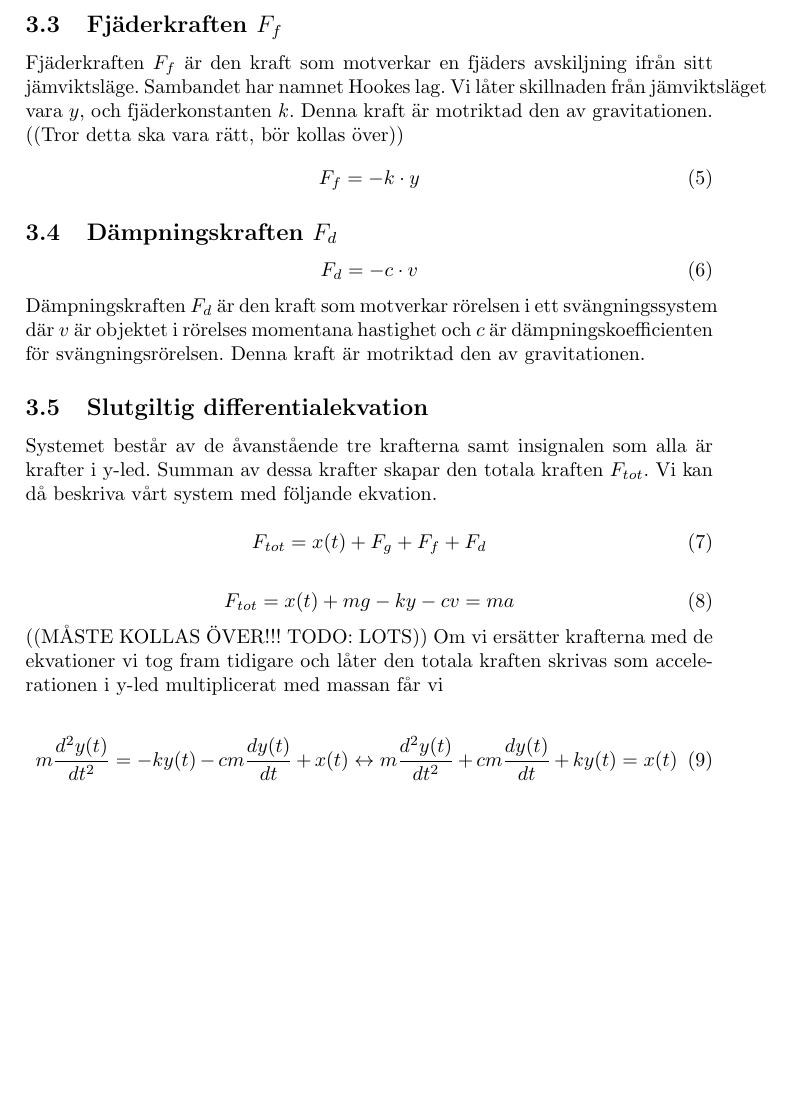
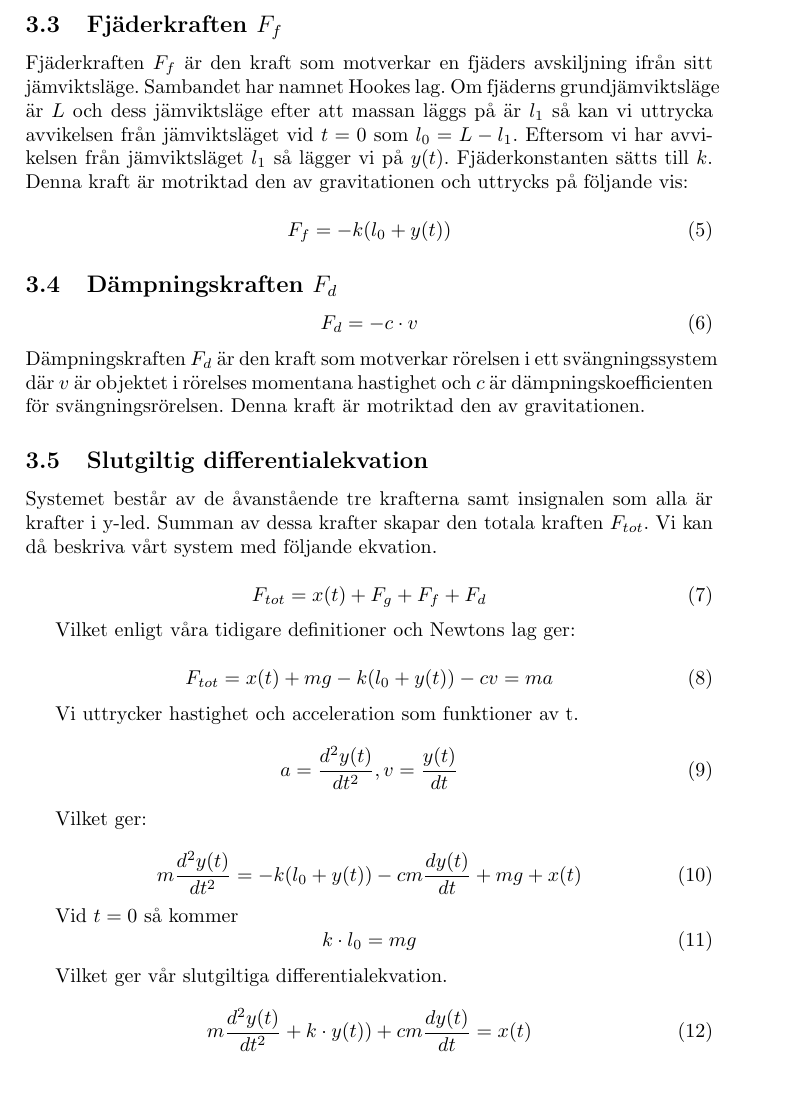
Before and after one commit to bangerius/Svangningssystem, a LaTeX document (Studsmatta.tex): part of page 8 of 10, cut so that both start at the same text, the shorter picture padded with empty space. Compiled offline with pdfLaTeX.

Commit message:
Fixat diff.ekv
Diffekvationen är klar och alla krafter

```diff
--- a/Studsmatta.tex
+++ b/Studsmatta.tex
@@ -157,10 +157,10 @@ Gravitationskraften $F_g$ är den kraften som påverkar en massa $m$ med en kons
 
 \subsection{Fjäderkraften $F_f$}
 
-Fjäderkraften $F_f$ är den kraft som motverkar en fjäders avskiljning ifrån sitt jämviktsläge. Sambandet har namnet Hookes lag. Vi låter skillnaden från jämviktsläget vara $y$, och fjäderkonstanten $k$. Denna kraft är motriktad den av gravitationen.
-((Tror detta ska vara rätt, bör kollas över))
+Fjäderkraften $F_f$ är den kraft som motverkar en fjäders avskiljning ifrån sitt jämviktsläge. Sambandet har namnet Hookes lag. Om fjäderns grundjämviktsläge är $L$ och dess jämviktsläge efter att massan läggs på är $l_1$ så kan vi uttrycka avvikelsen från jämviktsläget vid $t=0$ som $l_0 = L - l_1$. Eftersom vi har avvikelsen från jämviktsläget $l_1$ så lägger vi på $y(t)$. Fjäderkonstanten sätts till $k$. Denna kraft är motriktad den av gravitationen och uttrycks på följande vis:
+
 \begin{equation}
-F_f = -k \cdot y
+F_f = -k (l_0 + y(t))
 \end{equation}
 
 \subsection{Dämpningskraften $F_d$}
@@ -177,17 +177,32 @@ Systemet består av de åvanstående tre krafterna samt insignalen som alla är
 F_{tot} = x(t) + F_g + F_f + F_d
 \end{equation}
 
-\begin{equation}
-F_{tot} = x(t) + mg - ky - cv = ma
-\end{equation}
-((MÅSTE KOLLAS ÖVER!!! TODO: LOTS))
-Om vi ersätter krafterna med de ekvationer vi tog fram tidigare och låter den totala kraften skrivas som accelerationen i y-led multiplicerat med massan får vi
+Vilket enligt våra tidigare definitioner och Newtons lag ger:
 
 \begin{equation}
- m\frac{d^2y(t)}{dt^2} =  -ky(t) -cm\frac{dy(t)}{dt} + x(t)
- \leftrightarrow  m\frac{d^2y(t)}{dt^2} + cm\frac{dy(t)}{dt} + ky(t) = x(t)
+F_{tot} = x(t) + mg - k(l_0+y(t)) - cv = ma
 \end{equation}
 
+Vi uttrycker hastighet och acceleration som funktioner av t.
+\begin{equation}
+a = \frac{d^2y(t)}{dt^2} , v = \frac{y(t)}{dt}
+\end{equation}
+
+Vilket ger:
+
+\begin{equation}
+ m\frac{d^2y(t)}{dt^2} =  -k(l_0 + y(t)) -cm\frac{dy(t)}{dt} + mg +  x(t)
+\end{equation}
+
+Vid $t = 0$ så kommer
+\begin{equation}
+k \cdot l_0 = mg
+\end{equation}
+
+Vilket ger vår slutgiltiga differentialekvation.
+\begin{equation}
+ m\frac{d^2y(t)}{dt^2} + k \cdot y(t)) + cm\frac{dy(t)}{dt} = x(t)
+\end{equation}
 
 \subsection{Linjäritetsbevis}
 
```
